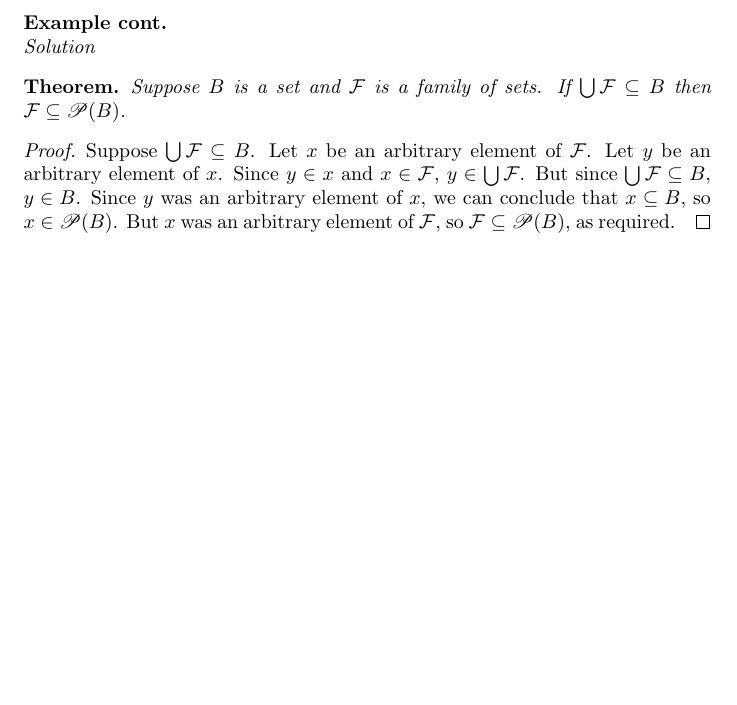
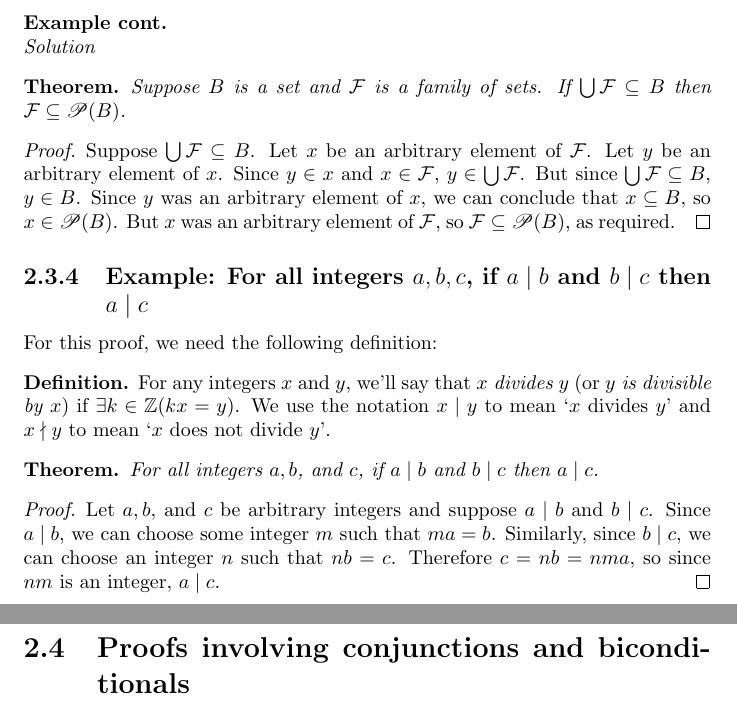
Before and after one commit to pigmaster96/mathtex, a LaTeX thesis (wiki/analysis/velleman/velleman.tex): part of page 37 of 37 before the commit and two parts of pages 38 and 39 of 41 after it, the two joined at a grey line, cut so that both start at the same text, the shorter picture padded with empty space. Compiled offline with pdfLaTeX.

Commit message:
examples and exercises

```diff
--- a/wiki/analysis/velleman/velleman.tex
+++ b/wiki/analysis/velleman/velleman.tex
@@ -12,6 +12,9 @@
 
 \graphicspath{{./images/}} %set imaging path
 \newtheorem*{theorem}{Theorem}
+\theoremstyle{definition}
+\newtheorem*{definition}{Definition}
+
 
 \begin{document}
 \maketitle
@@ -1261,5 +1264,21 @@ But since $\bigcup\mathcal F\subseteq B$, $y\in B$. Since $y$ was an arbitrary e
 $\mathcal F$, so $\mathcal F\subseteq\mathscr P(B)$, as required.
 \end{proof}
 
+\subsection{Example: For all integers $a,b,c$, if $a\mid b$ and $b\mid c$ then $a\mid c$}
+For this proof, we need the following definition:
+\begin{definition}
+For any integers $x$ and $y$, we'll say that \textit{$x$ divides $y$} (or \textit{$y$ is divisible by $x$}) if $\exists k\in\mathbb{Z}(kx=y)$. We use the notation $x\mid y$ to mean
+`$x$ divides $y$' and $x\nmid y$ to mean `$x$ does not divide $y$'.
+\end{definition}
+\begin{theorem}
+For all integers $a,b$, and $c$, if $a\mid b$ and $b\mid c$ then $a\mid c$.
+\end{theorem}
+\begin{proof}
+Let $a,b$, and $c$ be arbitrary integers and suppose $a\mid b$ and $b\mid c$. Since $a\mid b$, we can choose some integer $m$ such that $ma=b$. Similarly, since $b\mid c$, we can choose an integer
+$n$ such that $nb=c$. Therefore $c=nb=nma$, so since $nm$ is an integer, $a\mid c$.
+\end{proof}
+\newpage
+
+\section{Proofs involving conjunctions and biconditionals}
 
 
```
Also changed, not shown: wiki/analysis/velleman/velleman.pdf, wiki/analysis/velleman/velleman.tex (26 more changed lines), 5 other files.
